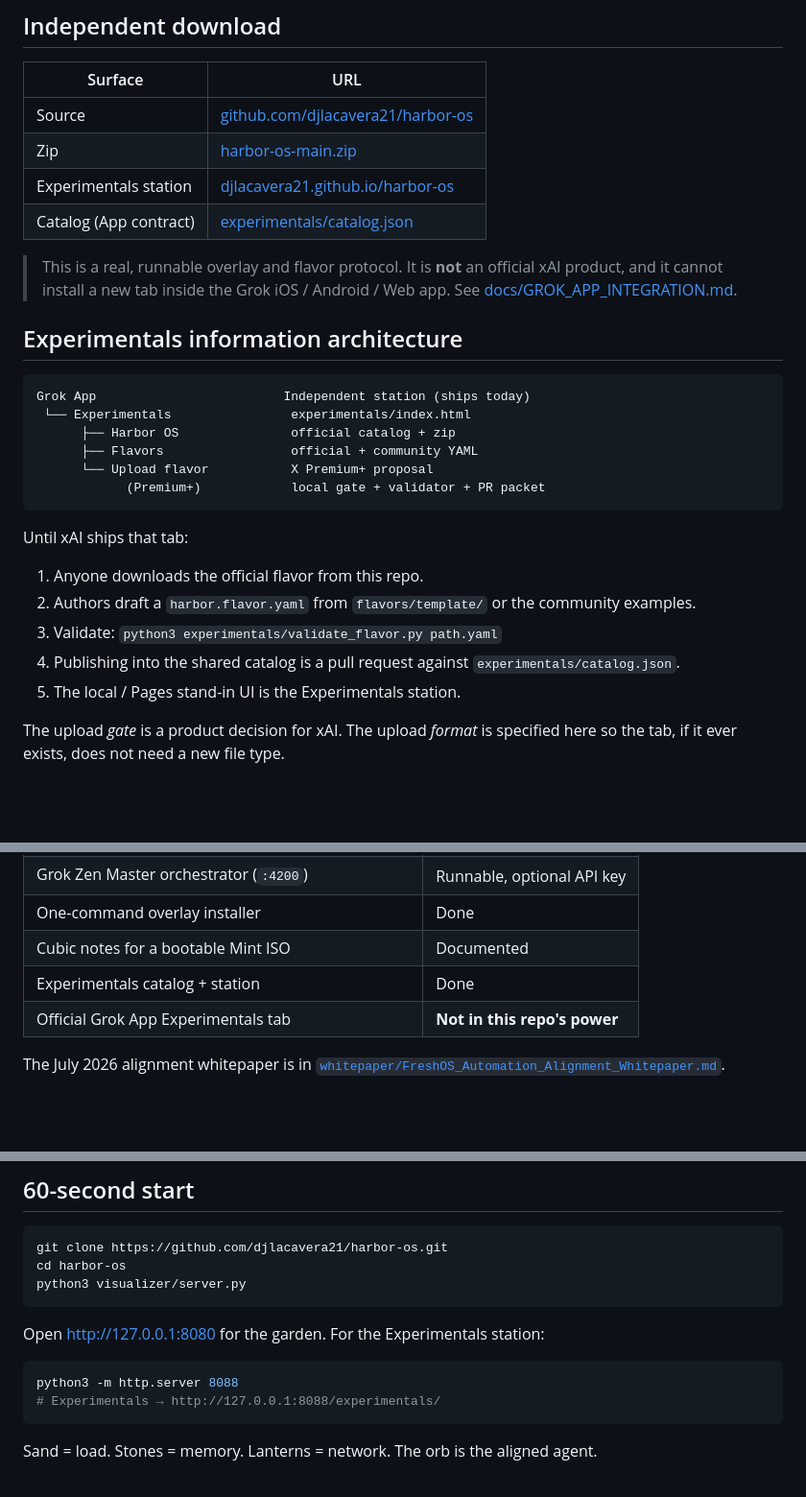
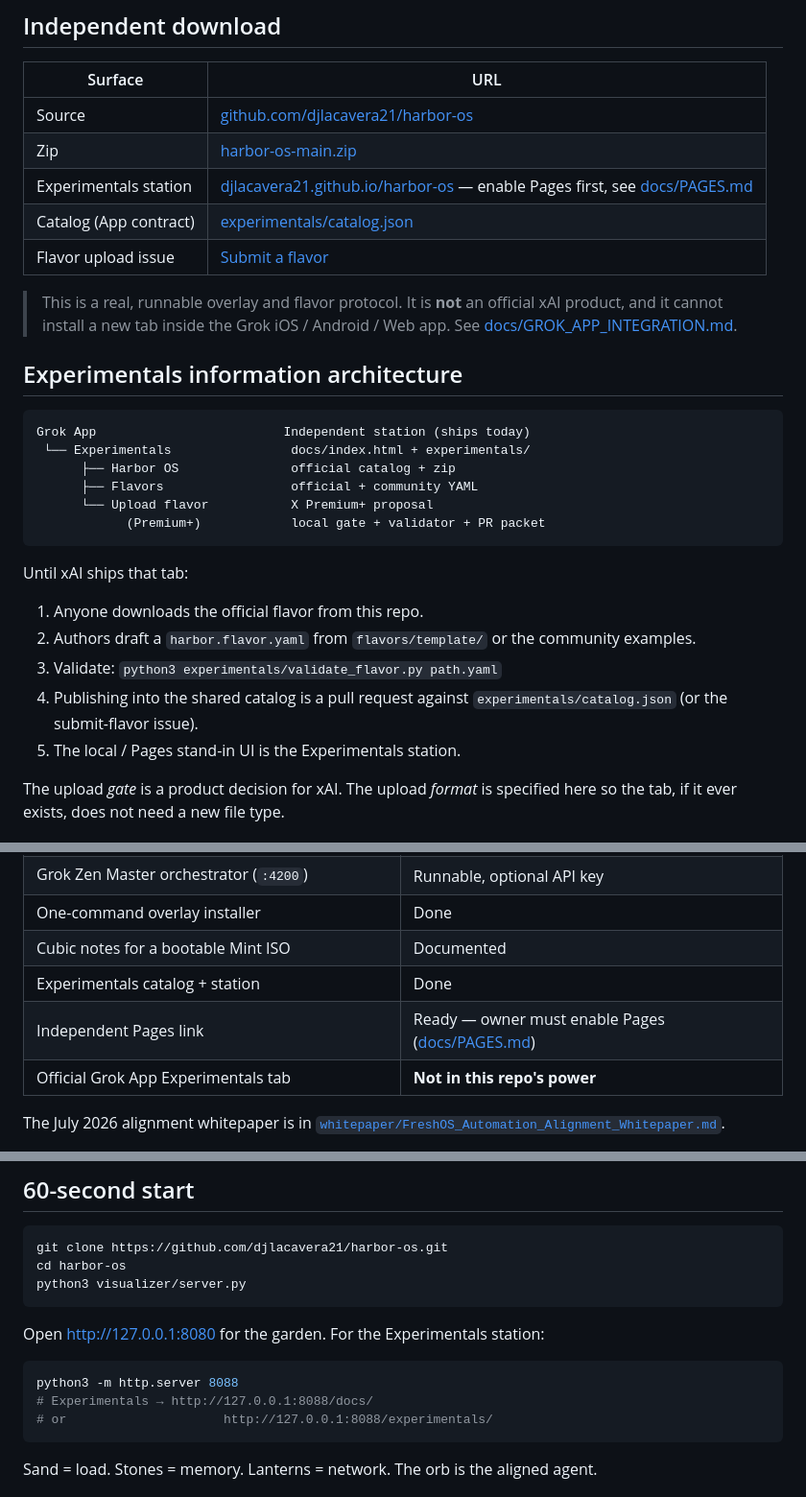
Before and after one commit to djlacavera21/harbor-os, a Markdown page: README.md, 3 parts joined by grey strips. Shown at 96% size. GitHub-like rendering; blank space fills up the shorter version.

Commit message:
Point Experimentals download at Pages /docs and the flavor upload issue

````diff
--- a/README.md
+++ b/README.md
@@ -8,8 +8,9 @@
 | --- | --- |
 | Source | [github.com/djlacavera21/harbor-os](https://github.com/djlacavera21/harbor-os) |
 | Zip | [harbor-os-main.zip](https://github.com/djlacavera21/harbor-os/archive/refs/heads/main.zip) |
-| Experimentals station | [djlacavera21.github.io/harbor-os](https://djlacavera21.github.io/harbor-os/) |
+| Experimentals station | [djlacavera21.github.io/harbor-os](https://djlacavera21.github.io/harbor-os/) — enable Pages first, see [docs/PAGES.md](docs/PAGES.md) |
 | Catalog (App contract) | [experimentals/catalog.json](https://raw.githubusercontent.com/djlacavera21/harbor-os/main/experimentals/catalog.json) |
+| Flavor upload issue | [Submit a flavor](https://github.com/djlacavera21/harbor-os/issues/new?template=submit-flavor.yml) |
 
 > This is a real, runnable overlay and flavor protocol. It is **not** an official xAI product, and it cannot install a new tab inside the Grok iOS / Android / Web app. See [docs/GROK_APP_INTEGRATION.md](docs/GROK_APP_INTEGRATION.md).
 
@@ -17,7 +18,7 @@
 
 ```
 Grok App                         Independent station (ships today)
- └── Experimentals                experimentals/index.html
+ └── Experimentals                docs/index.html + experimentals/
       ├── Harbor OS               official catalog + zip
       ├── Flavors                 official + community YAML
       └── Upload flavor           X Premium+ proposal
@@ -29,7 +30,7 @@ Until xAI ships that tab:
 1. Anyone downloads the official flavor from this repo.
 2. Authors draft a `harbor.flavor.yaml` from `flavors/template/` or the community examples.
 3. Validate: `python3 experimentals/validate_flavor.py path.yaml`
-4. Publishing into the shared catalog is a pull request against `experimentals/catalog.json`.
+4. Publishing into the shared catalog is a pull request against `experimentals/catalog.json` (or the submit-flavor issue).
 5. The local / Pages stand-in UI is the Experimentals station.
 
 The upload *gate* is a product decision for xAI. The upload *format* is specified here so the tab, if it ever exists, does not need a new file type.
@@ -47,6 +48,7 @@ The upload *gate* is a product decision for xAI. The upload *format* is specifie
 | One-command overlay installer | Done |
 | Cubic notes for a bootable Mint ISO | Documented |
 | Experimentals catalog + station | Done |
+| Independent Pages link | Ready — owner must enable Pages ([docs/PAGES.md](docs/PAGES.md)) |
 | Official Grok App Experimentals tab | **Not in this repo's power** |
 
 The July 2026 alignment whitepaper is in [`whitepaper/FreshOS_Automation_Alignment_Whitepaper.md`](whitepaper/FreshOS_Automation_Alignment_Whitepaper.md).
@@ -63,7 +65,8 @@ Open [http://127.0.0.1:8080](http://127.0.0.1:8080) for the garden. For the Expe
 
 ```bash
 python3 -m http.server 8088
-# Experimentals → http://127.0.0.1:8088/experimentals/
+# Experimentals → http://127.0.0.1:8088/docs/
+# or                     http://127.0.0.1:8088/experimentals/
 ```
 
 Sand = load. Stones = memory. Lanterns = network. The orb is the aligned agent.
````
